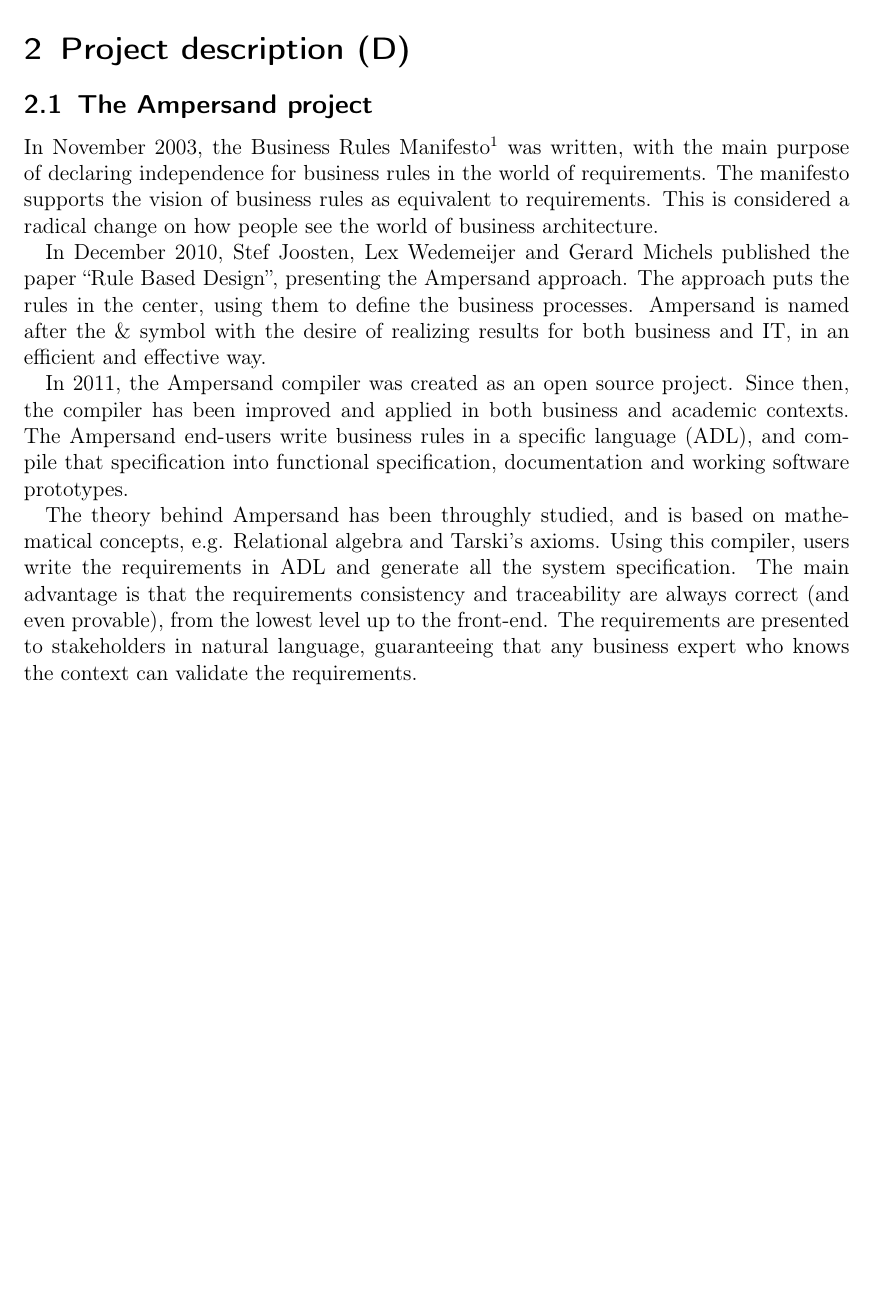
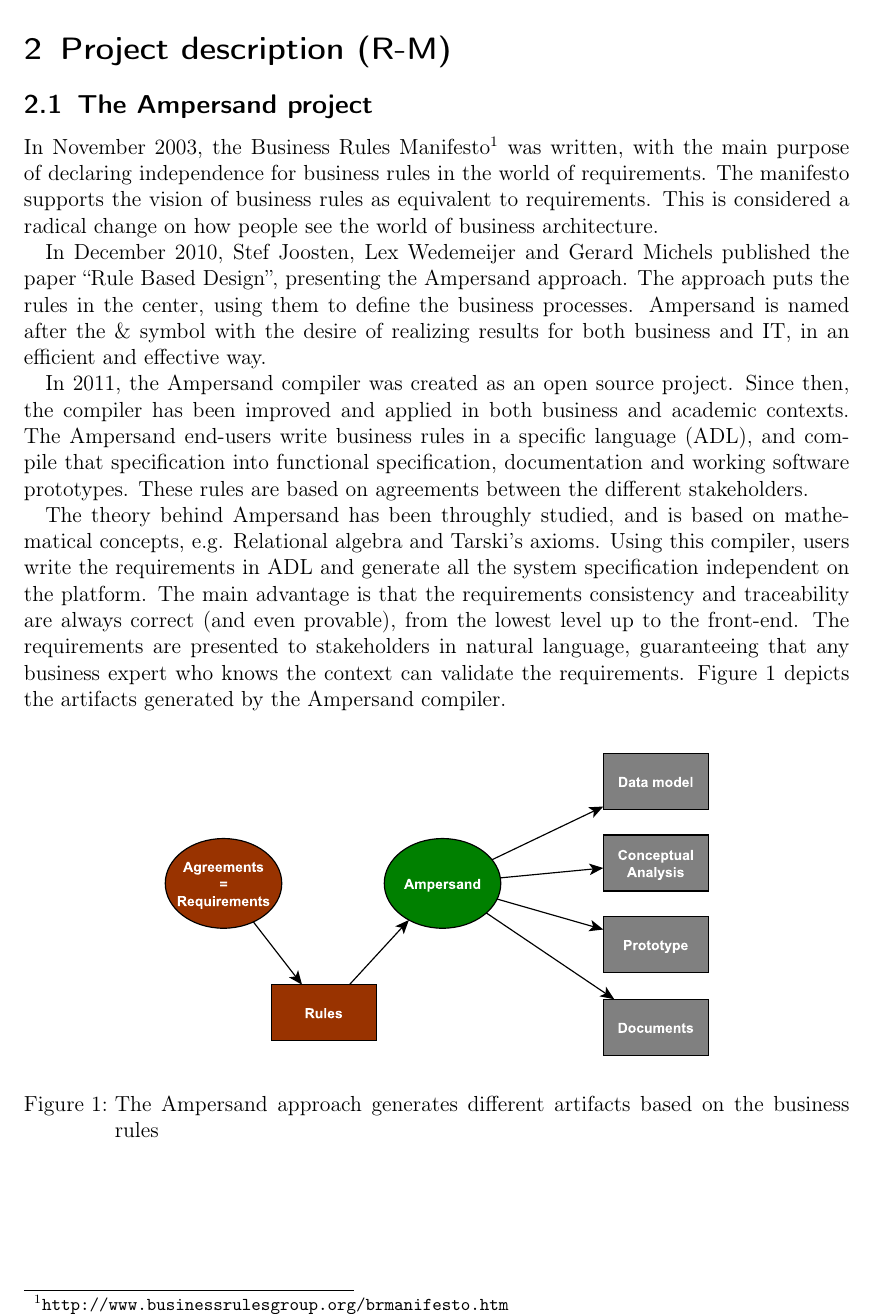
Before and after one commit to DanielSchiavini/ampersand-abi, a LaTeX document (Planning/Planning.tex, which reads Planning/Sections/Project-description.tex): part of page 5 of 19, cut so that both start at the same text, the shorter picture padded with empty space. Compiled offline with pdfLaTeX.

Commit message:
Making the description available for review

```diff
--- a/Planning/Sections/Project-description.tex
+++ b/Planning/Sections/Project-description.tex
@@ -1,5 +1,5 @@
 % !TEX root = ../Planning.tex
-\section{Project description (D)}
+\section{Project description (R-M)}
 \label{sec:project-description}
 
 \subsection{The Ampersand project}
@@ -15,11 +15,20 @@
 Since then, the compiler has been improved and applied in both business and academic contexts.
 The Ampersand end-users write business rules in a specific language (ADL), and compile that specification into functional specification, documentation and working software prototypes.
 \dict{ADL}{Ampersand Design Language}%
+These rules are based on agreements between the different stakeholders.
 
 The theory behind Ampersand has been throughly studied, and is based on mathe\-matical concepts, e.g. Relational algebra and Tarski's axioms.
-Using this compiler, users write the requirements in ADL and generate all the system specification.
+Using this compiler, users write the requirements in ADL and generate all the system specification independent on the platform.
 The main advantage is that the requirements consistency and traceability are always correct (and even provable), from the lowest level up to the front-end.
 The requirements are presented to stakeholders in natural language, guaranteeing that any business expert who knows the context can validate the requirements.
+\autoref{fig:generation} depicts the artifacts generated by the Ampersand compiler.
+%
+\begin{figure}[h]
+	\centering
+	\includegraphics[width=0.7\textwidth]{Figures/Generation}
+	\caption[Generated artifacts]{The Ampersand approach generates different artifacts based on the business rules}
+	\label{fig:generation}
+\end{figure}
 
 \subsection{Current situation}
 The compiler developed for the Ampersand research project runs in several steps (see \autoref{subsec:architecture} for the architecture).
```
Also changed, not shown: Planning/Figures/Generation.pdf (added), Planning/Planning.pdf, 1 other file.
